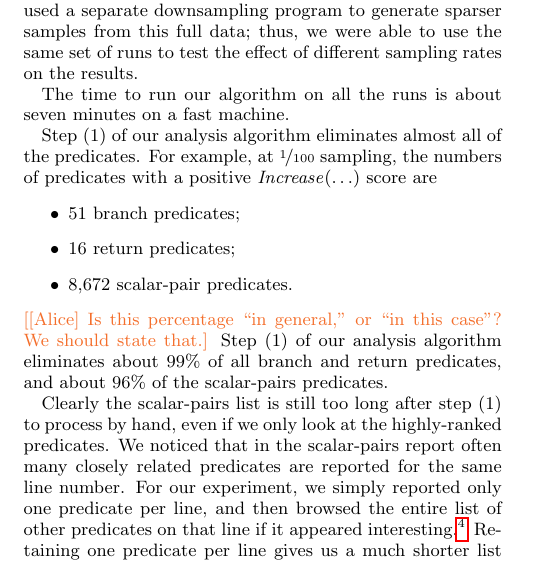
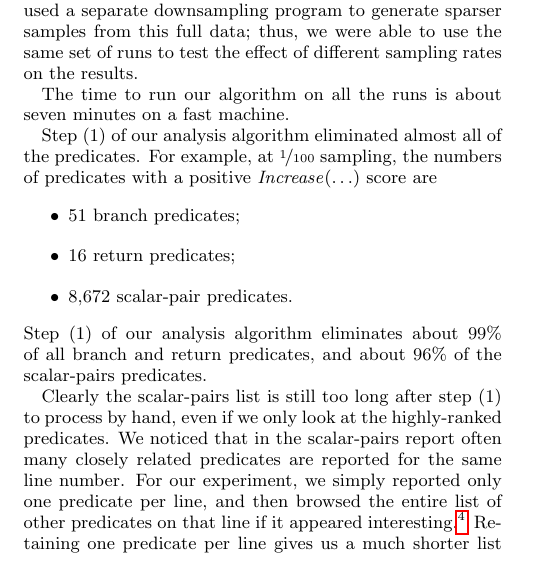
Before and after one commit to liblit/cbiexp, a LaTeX paper (pldi-2004/master.tex, which reads pldi-2004/experiments.tex): part of one column of page 7 of 10, cut so that both start at the same text. Compiled offline with pdfLaTeX.

Commit message:
Change verb tense to clarify that we are making a specific statement about one experiment rather than a generalization.

```diff
--- a/pldi-2004/experiments.tex
+++ b/pldi-2004/experiments.tex
@@ -50,7 +50,7 @@ effect of different sampling rates on the results.
 The time to run our algorithm on all the runs is about seven minutes on
 a fast machine.
 
-Step (1) of our analysis algorithm eliminates almost all of the
+Step (1) of our analysis algorithm eliminated almost all of the
 predicates.  For example, at \nicefrac{1}{100} sampling, the numbers
 of predicates with a positive
 $\increase(\ldots)$ score are
@@ -61,8 +61,6 @@ $\increase(\ldots)$ score are
 
 \item 8,672 scalar-pair predicates.
 \end{itemize}
-\placeholder{[Alice] Is this percentage ``in general,'' or ``in this
-  case''?  We should state that.}
 %About 99\% of all predicates in the the branch and returns
 %instrumentation strategies are eliminated by step (1) of our
 %algorithm.  About 96\% of the predicates in the scalar-pairs strategy are
```
